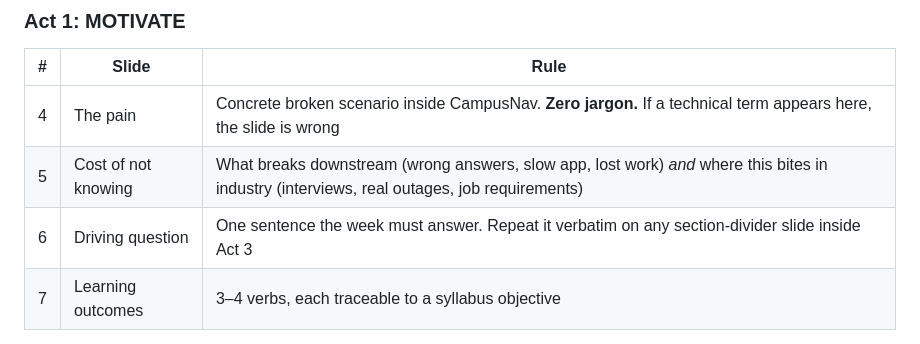
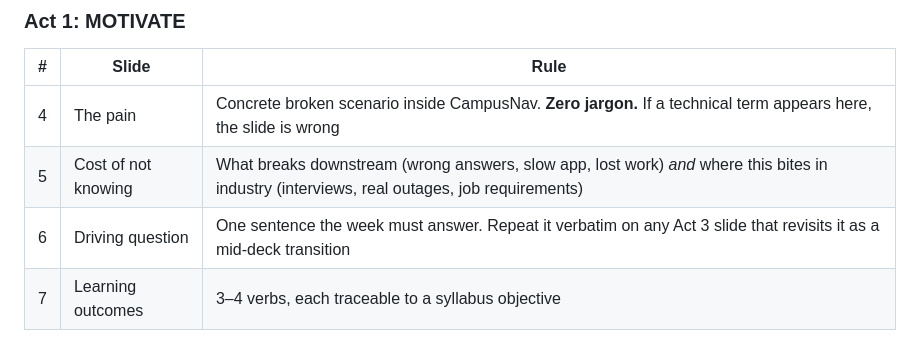
Before and after one commit to perdanarhy/computer-algorithm, a Markdown page: SPINE.md, the part around the change. Rendered like a GitHub page.

Commit message:
Apply the section-break removal to the week template and SPINE.md too
slides/_template/week-XX.md still had the old _class: section wrapper
on its driving-question slide, and SPINE.md still documented the now-
removed section-divider convention - both missed by the per-deck pass
since neither is one of the 15 actual weekly decks. Future weeks
copied from the template would otherwise reintroduce the divider
style just removed everywhere else.

Co-Authored-By: Claude Sonnet 5 <noreply@anthropic.com>
Claude-Session: https://claude.ai/code/session_01QSqDeGXW64n35jwjgyeb1e

```diff
--- a/SPINE.md
+++ b/SPINE.md
@@ -41,7 +41,7 @@ every full-spine week. Act 3 (Build) expands or contracts to fit the topic.
 |---|---|---|
 | 4 | The pain | Concrete broken scenario inside CampusNav. **Zero jargon.** If a technical term appears here, the slide is wrong |
 | 5 | Cost of not knowing | What breaks downstream (wrong answers, slow app, lost work) *and* where this bites in industry (interviews, real outages, job requirements) |
-| 6 | Driving question | One sentence the week must answer. Repeat it verbatim on any section-divider slide inside Act 3 |
+| 6 | Driving question | One sentence the week must answer. Repeat it verbatim on any Act 3 slide that revisits it as a mid-deck transition |
 | 7 | Learning outcomes | 3–4 verbs, each traceable to a syllabus objective |
 
 **Hard rule:** no formal definition before slot 8. If you need one earlier,
```
Also changed, not shown: slides/_template/week-XX.md (+0 -2 lines).
